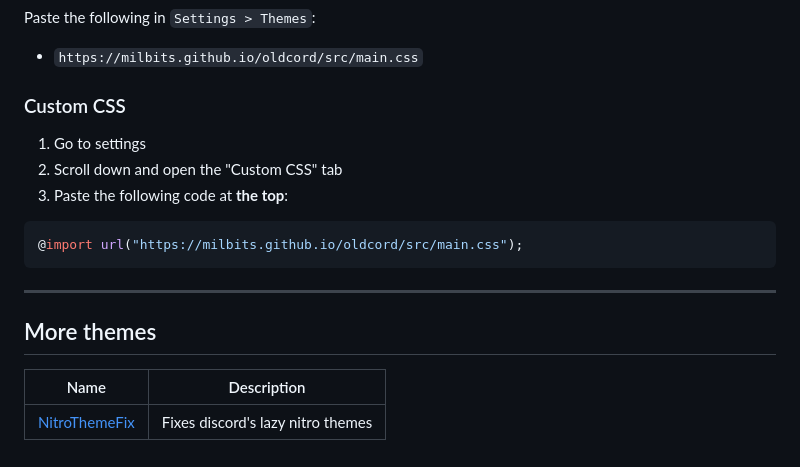
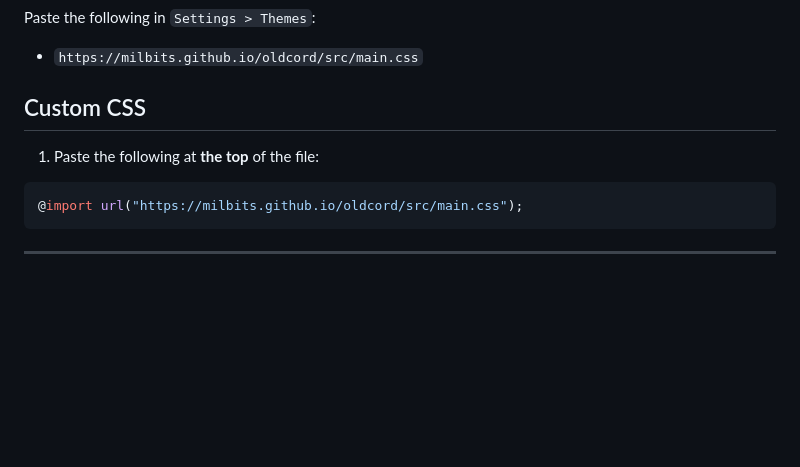
Before and after one commit to milbits/oldcord, a Markdown page: README.md, the part around one of its changes. GitHub-like rendering; blank space fills up the shorter version.

````diff
--- a/README.md
+++ b/README.md
@@ -39,20 +48,12 @@ Paste the following in `Settings > Themes`:
 
 - `https://milbits.github.io/oldcord/src/main.css`
 
-### Custom CSS
+## Custom CSS
 
-1. Go to settings
-2. Scroll down and open the "Custom CSS" tab
-3. Paste the following code at **the top**:
+1. Paste the following at **the top** of the file:
 
 ```css
 @import url("https://milbits.github.io/oldcord/src/main.css");
 ```
 
 ---
-
-## More themes
-
-| Name                                                                               | Description                       |
-| ---------------------------------------------------------------------------------- | --------------------------------- |
-| [NitroThemeFix](https://github.com/milbits/discord-themes/tree/main/NitroThemeFix) | Fixes discord's lazy nitro themes |
````
Also changed, not shown: other parts of README.md (+16 -7 lines), .github/preview.png, .github/previewLight.png, 1 other file.
